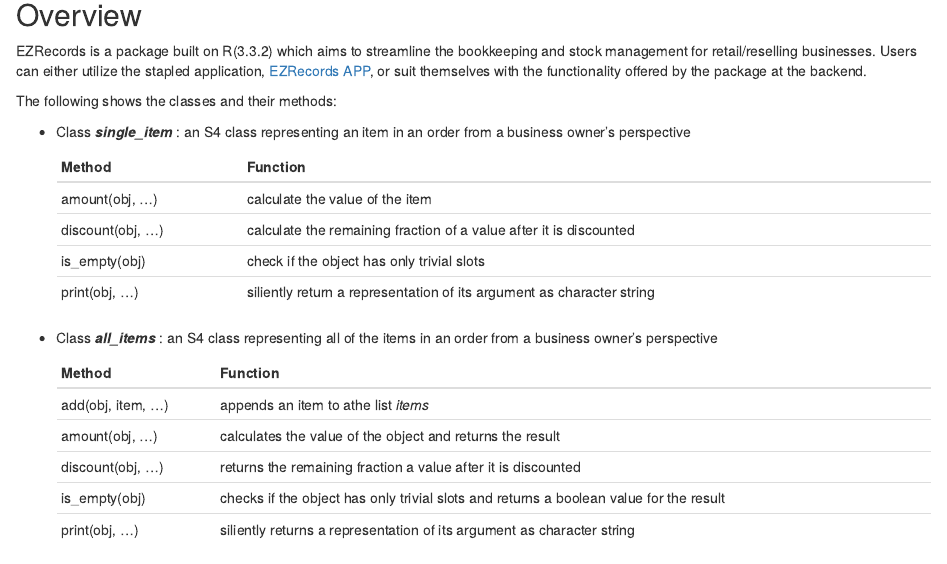
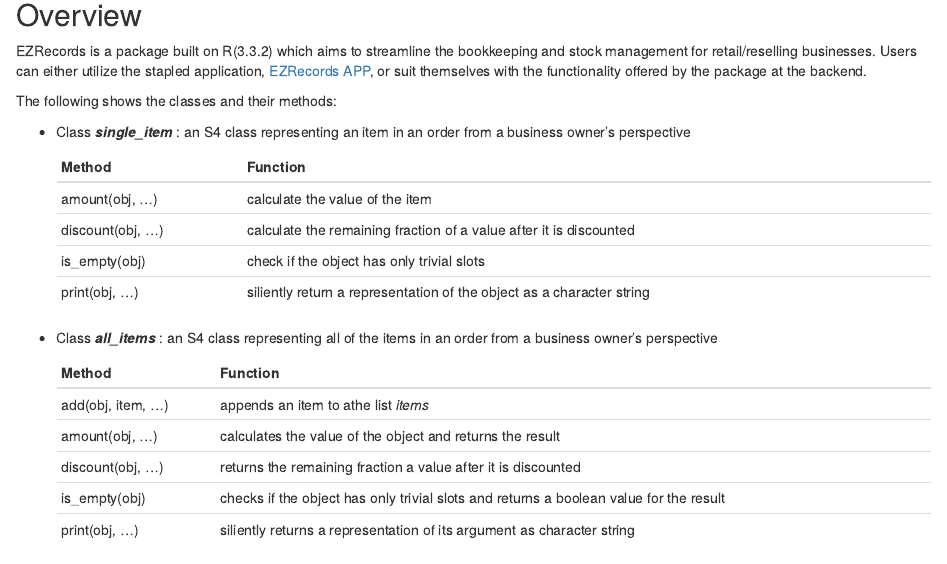
Before and after one commit to Samantha-Lui/EZRecords, an R Markdown document (README.Rmd): the page in a window 1100 px wide, from 80 px down. Rendered offline with R 4.5, knitr and Pandoc, with nearby package versions.

Commit message:
Update README.Rmd

```diff
--- a/README.Rmd
+++ b/README.Rmd
@@ -14,7 +14,7 @@
     | amount(obj, ...)   | calculate the value of the item|
     | discount(obj, ...) | calculate the remaining fraction of a value after it is discounted|
     | is_empty(obj)      | check if the object has only trivial slots|
-    | print(obj, ...)    | siliently return a representation of its argument as character string|
+    | print(obj, ...)    | siliently return a representation of the object as a character string|
 
 
 * Class __*all_items*__ : an S4 class representing all of the items in an order from a business owner's perspective
```
Also changed, not shown: README.Rmd (2 more changed lines).
